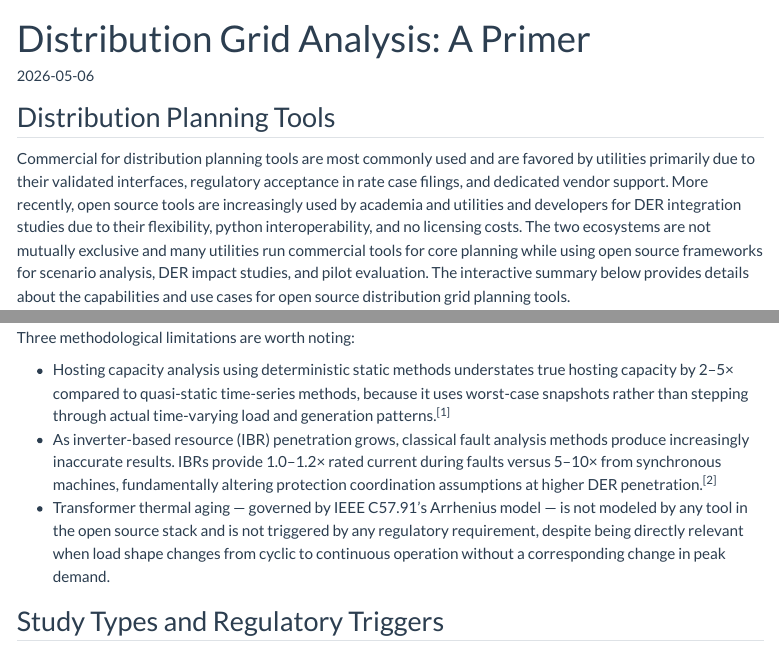
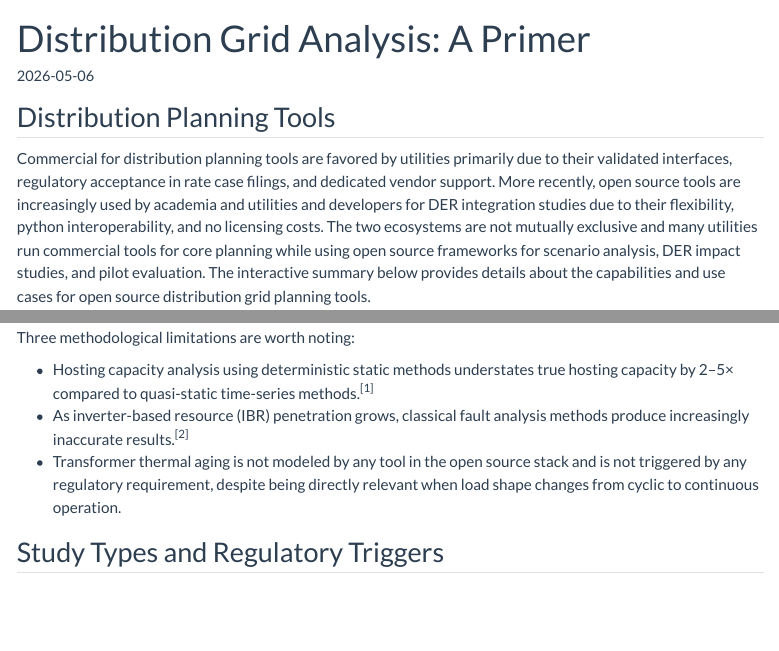
Before and after one commit to ashreeta/watts-on-my-mind, a Quarto document (articles/distribution-grid/index.qmd): the page in a window 1100 px wide, from its top, and a second part further down, joined at a grey line. Rendered offline with R 4.5, knitr and Pandoc in place of Quarto, with nearby package versions; menus at the side of the page are left out.

Commit message:
spelling and grammar

````diff
--- a/articles/distribution-grid/index.qmd
+++ b/articles/distribution-grid/index.qmd
@@ -7,7 +7,7 @@ categories: ["distribution grid", "grid planning", "policy", "regulation", "engi
 
 ## Distribution Planning Tools
 
-Commercial for distribution planning tools are most commonly used and are favored by utilities primarily due to their validated interfaces, regulatory acceptance in rate case filings, and dedicated vendor support.
+Commercial for distribution planning tools are favored by utilities primarily due to their validated interfaces, regulatory acceptance in rate case filings, and dedicated vendor support.
 More recently, open source tools are increasingly used by academia and utilities and developers for DER integration studies due to their flexibility, python interoperability, and no licensing costs. The two ecosystems are not mutually exclusive and many utilities run commercial tools for core planning while using open source frameworks for scenario analysis, DER impact studies, and pilot evaluation. The interactive summary below provides details about the capabilities and use cases for open source distribution grid planning tools.
 
 ```{=html}
@@ -281,9 +281,9 @@ More recently, open source tools are increasingly used by academia and utilities
 ```
 Three methodological limitations are worth noting:
 
-- Hosting capacity analysis using deterministic static methods understates true hosting capacity by 2–5× compared to quasi-static time-series methods, because it uses worst-case snapshots rather than stepping through actual time-varying load and generation patterns.<sup>[1]</sup>
-- As inverter-based resource (IBR) penetration grows, classical fault analysis methods produce increasingly inaccurate results. IBRs provide 1.0–1.2× rated current during faults versus 5–10× from synchronous machines, fundamentally altering protection coordination assumptions at higher DER penetration.<sup>[2]</sup>
-- Transformer thermal aging — governed by IEEE C57.91's Arrhenius model — is not modeled by any tool in the open source stack and is not triggered by any regulatory requirement, despite being directly relevant when load shape changes from cyclic to continuous operation without a corresponding change in peak demand.
+- Hosting capacity analysis using deterministic static methods understates true hosting capacity by 2–5× compared to quasi-static time-series methods.<sup>[1]</sup>
+- As inverter-based resource (IBR) penetration grows, classical fault analysis methods produce increasingly inaccurate results.<sup>[2]</sup>
+- Transformer thermal aging is not modeled by any tool in the open source stack and is not triggered by any regulatory requirement, despite being directly relevant when load shape changes from cyclic to continuous operation.
 
 
 ## Study Types and Regulatory Triggers
````
Also changed, not shown: about.qmd (+1 -1 lines), articles/eia-demand/index.qmd (+1 -3 lines).
